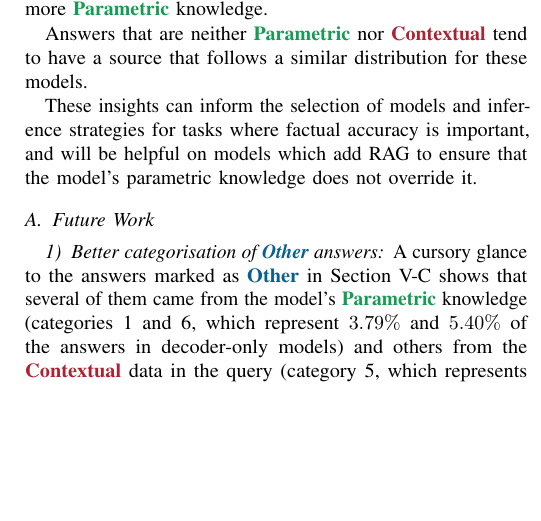
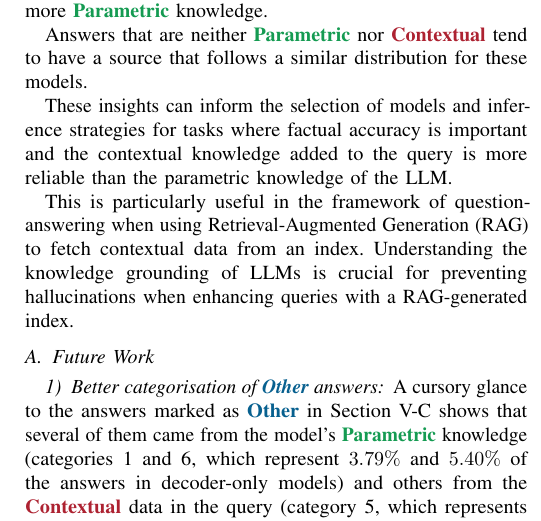
Before and after one commit to mfixman/rag-thesis, a LaTeX paper (IJCNN_2025/knowledge_grounding.tex, which reads IJCNN_2025/conclusions.tex): part of one column of page 6 of 7, cut so that both start at the same text, the shorter picture padded with empty space. Compiled offline with pdfLaTeX.

Commit message:
Enhancing conclusions.

```diff
--- a/IJCNN_2025/conclusions.tex
+++ b/IJCNN_2025/conclusions.tex
@@ -5,7 +5,10 @@ We showed that encoder-decoder architectures and smaller models better integrate
 
 Answers that are neither \Parametric{} nor \Contextual{} tend to have a source that follows a similar distribution for these models.
 
-These insights can inform the selection of models and inference strategies for tasks where factual accuracy is important, and will be helpful on models which add RAG to ensure that the model's parametric knowledge does not override it.
+These insights can inform the selection of models and inference strategies for tasks where factual accuracy is important and the contextual knowledge added to the query is more reliable than the parametric knowledge of the LLM.
+
+This is particularly useful in the framework of question-answering when using Retrieval-Augmented Generation (RAG) to fetch contextual data from an index.
+Understanding the knowledge grounding of LLMs is crucial for preventing hallucinations when enhancing queries with a RAG-generated index.
 
 \subsection{Future Work}
 
```
Also changed, not shown: IJCNN_2025/tex/knowledge_grounding.pdf.
